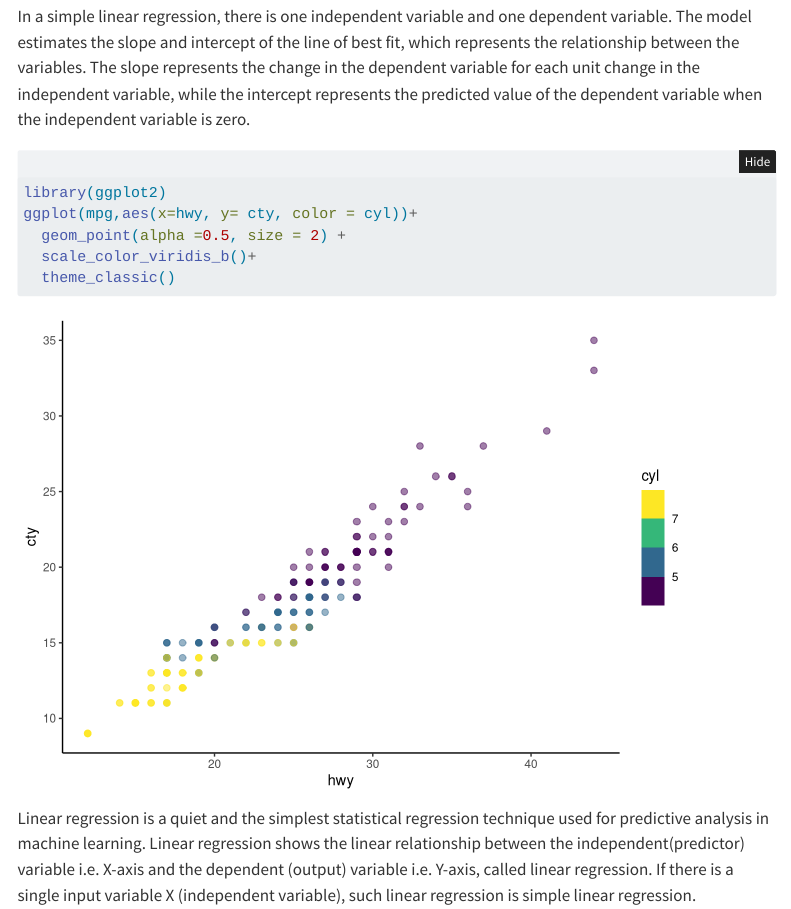
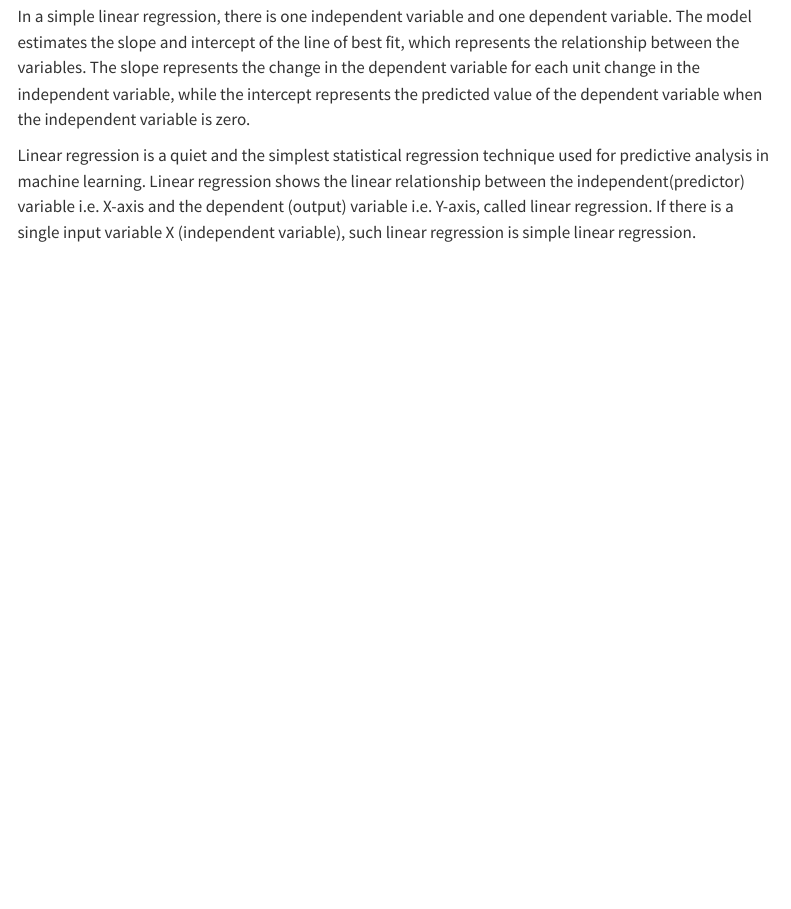
Before and after one commit to arunmhh/akmsquarto, a Quarto document (linearregression.qmd): the page in a window 1100 px wide, from 1110 px down. Rendered offline with R 4.5, knitr and Pandoc in place of Quarto, with nearby package versions; folded parts are opened; menus at the side of the page are left out.

Commit message:
newplotdelet

````diff
--- a/linearregression.qmd
+++ b/linearregression.qmd
@@ -24,13 +24,7 @@ Simple Linear Regression
 
 In a simple linear regression, there is one independent variable and one dependent variable. The model estimates the slope and intercept of the line of best fit, which represents the relationship between the variables. The slope represents the change in the dependent variable for each unit change in the independent variable, while the intercept represents the predicted value of the dependent variable when the independent variable is zero.
 
-```{r}
-library(ggplot2)
-ggplot(mpg,aes(x=hwy, y= cty, color = cyl))+
-  geom_point(alpha =0.5, size = 2) +
-  scale_color_viridis_b()+
-  theme_classic()
-```
+
 
 Linear regression is a quiet and the simplest statistical regression technique used for predictive analysis in machine learning. Linear regression shows the linear relationship between the independent(predictor) variable i.e. X-axis and the dependent (output) variable i.e. Y-axis, called linear regression. If there is a single input variable X (independent variable), such linear regression is simple linear regression.
 
````
